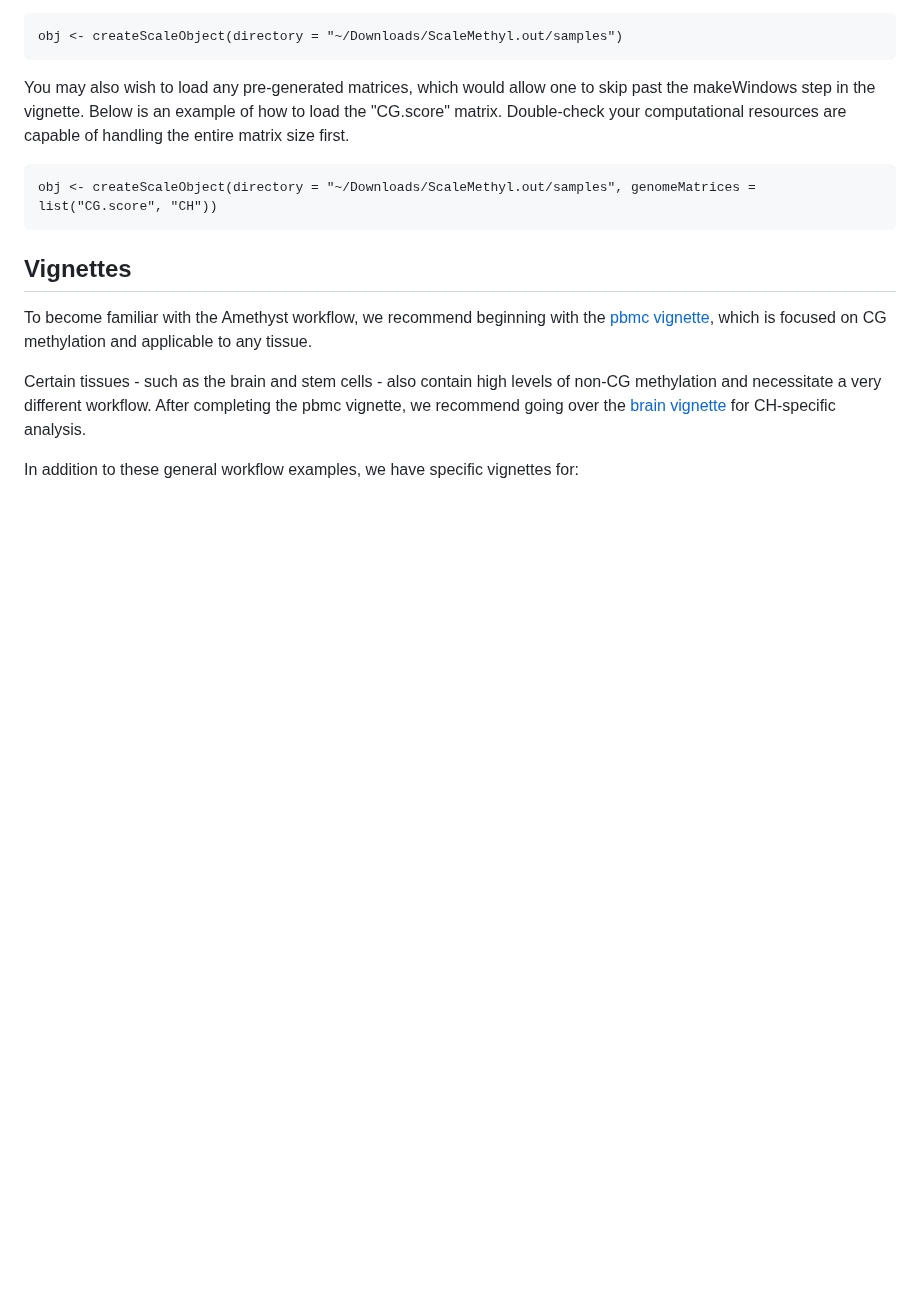
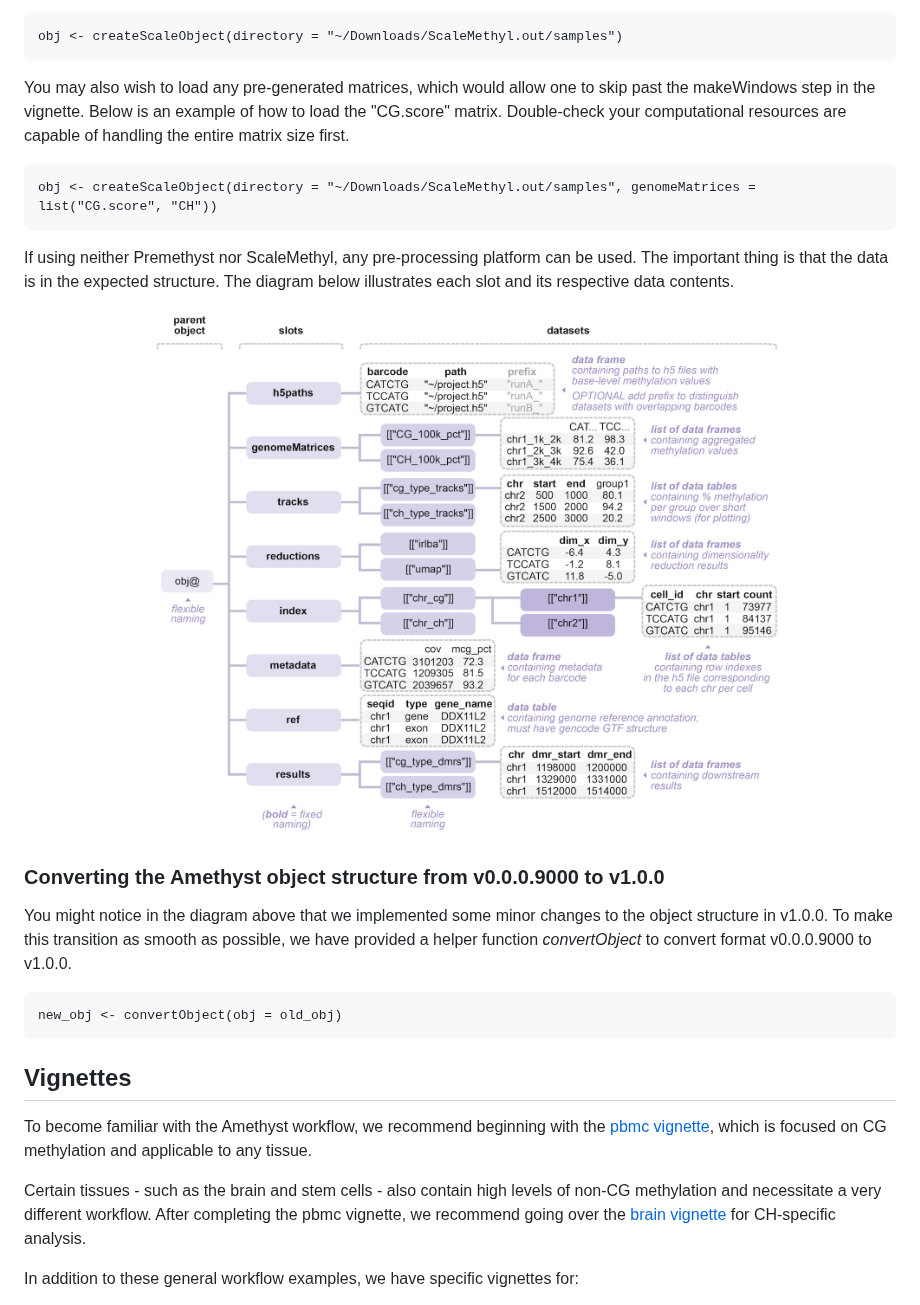
Before and after one commit to lrylaarsdam/amethyst, a Markdown page: README.md, the part around one of its changes. GitHub-like rendering; blank space fills up the shorter version.

````diff
--- a/README.md
+++ b/README.md
@@ -79,6 +90,20 @@ You may also wish to load any pre-generated matrices, which would allow one to s
 obj <- createScaleObject(directory = "~/Downloads/ScaleMethyl.out/samples", genomeMatrices = list("CG.score", "CH"))
 ```
 
+If using neither Premethyst nor ScaleMethyl, any pre-processing platform can be used. The important thing is that the data is in the expected structure. The diagram below illustrates each slot and its respective data contents.
+
+<p align="center">
+<img src="https://github.com/lrylaarsdam/amethyst/blob/main/images/objectstructure.png?raw=true" alt="Amethyst" width="650"/>
+</p>
+
+### Converting the Amethyst object structure from v0.0.0.9000 to v1.0.0
+
+You might notice in the diagram above that we implemented some minor changes to the object structure in v1.0.0. To make this transition as smooth as possible, we have provided a helper function *convertObject* to convert format v0.0.0.9000 to v1.0.0.
+
+```{r}
+new_obj <- convertObject(obj = old_obj)
+```
+
 
 ## Vignettes
 
````
Also changed, not shown: other parts of README.md (+30 -17 lines).
